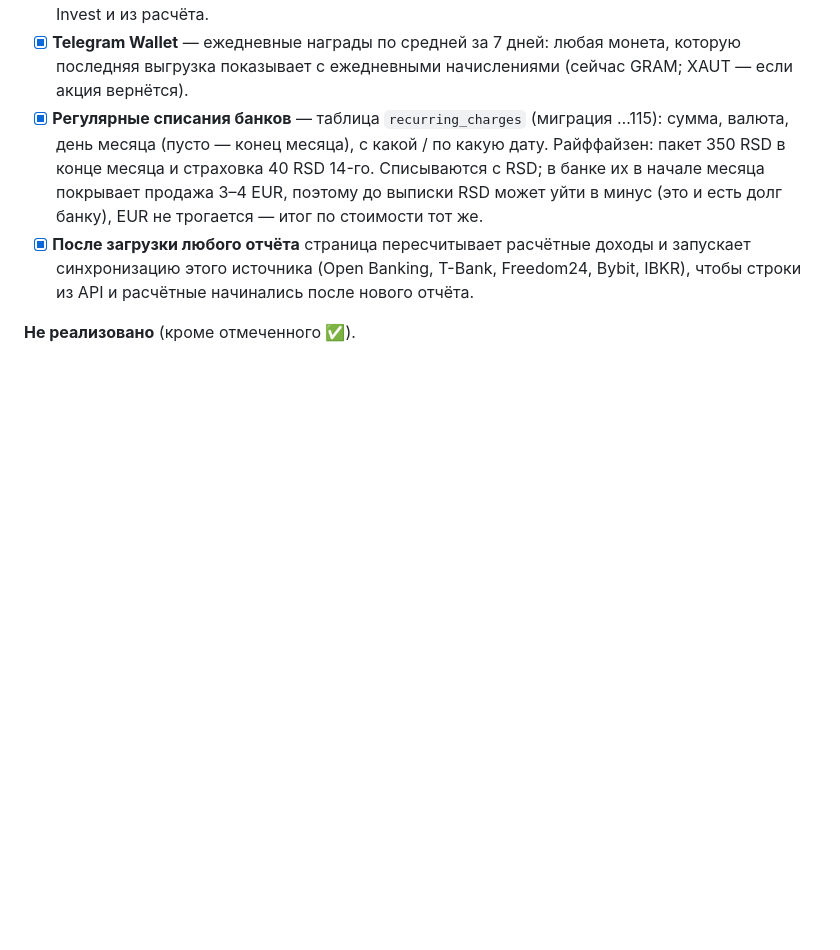
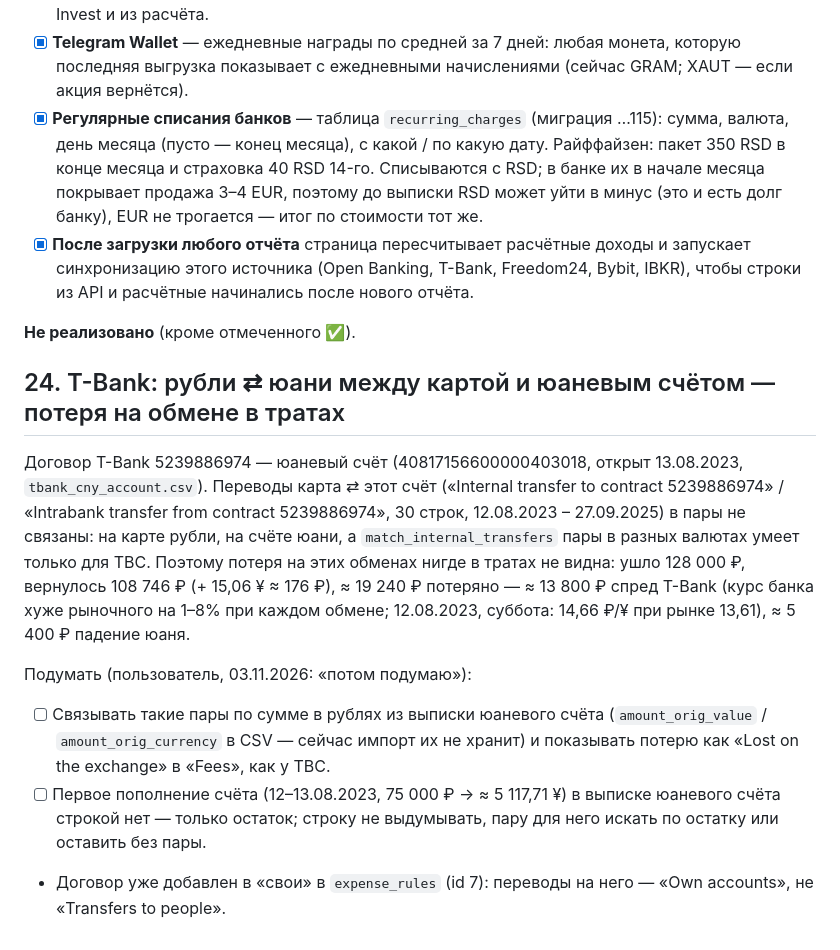
Before and after one commit to Ilyazykov/erp, a Markdown page: TODO.md, the part around the change. Drawn GitHub-style; blank space fills up the shorter version.

Commit message:
redeploy

```diff
--- a/TODO.md
+++ b/TODO.md
@@ -1746,3 +1746,26 @@ Vault, функция `sync-<источник>` запускается кажд
   Bybit, IBKR), чтобы строки из API и расчётные начинались после нового отчёта.
 
 **Не реализовано** (кроме отмеченного ✅).
+
+## 24. T-Bank: рубли ⇄ юани между картой и юаневым счётом — потеря на обмене в тратах
+
+Договор T-Bank 5239886974 — юаневый счёт (40817156600000403018, открыт
+13.08.2023, `tbank_cny_account.csv`). Переводы карта ⇄ этот счёт
+(«Internal transfer to contract 5239886974» / «Intrabank transfer from
+contract 5239886974», 30 строк, 12.08.2023 – 27.09.2025) в пары не связаны:
+на карте рубли, на счёте юани, а `match_internal_transfers` пары в разных
+валютах умеет только для TBC. Поэтому потеря на этих обменах нигде в тратах
+не видна: ушло 128 000 ₽, вернулось 108 746 ₽ (+ 15,06 ¥ ≈ 176 ₽),
+≈ 19 240 ₽ потеряно — ≈ 13 800 ₽ спред T-Bank (курс банка хуже рыночного
+на 1–8% при каждом обмене; 12.08.2023, суббота: 14,66 ₽/¥ при рынке 13,61),
+≈ 5 400 ₽ падение юаня.
+
+Подумать (пользователь, 03.11.2026: «потом подумаю»):
+- [ ] Связывать такие пары по сумме в рублях из выписки юаневого счёта
+  (`amount_orig_value` / `amount_orig_currency` в CSV — сейчас импорт их не
+  хранит) и показывать потерю как «Lost on the exchange» в «Fees», как у TBC.
+- [ ] Первое пополнение счёта (12–13.08.2023, 75 000 ₽ → ≈ 5 117,71 ¥) в
+  выписке юаневого счёта строкой нет — только остаток; строку не выдумывать,
+  пару для него искать по остатку или оставить без пары.
+- Договор уже добавлен в «свои» в `expense_rules` (id 7): переводы на него —
+  «Own accounts», не «Transfers to people».
```
